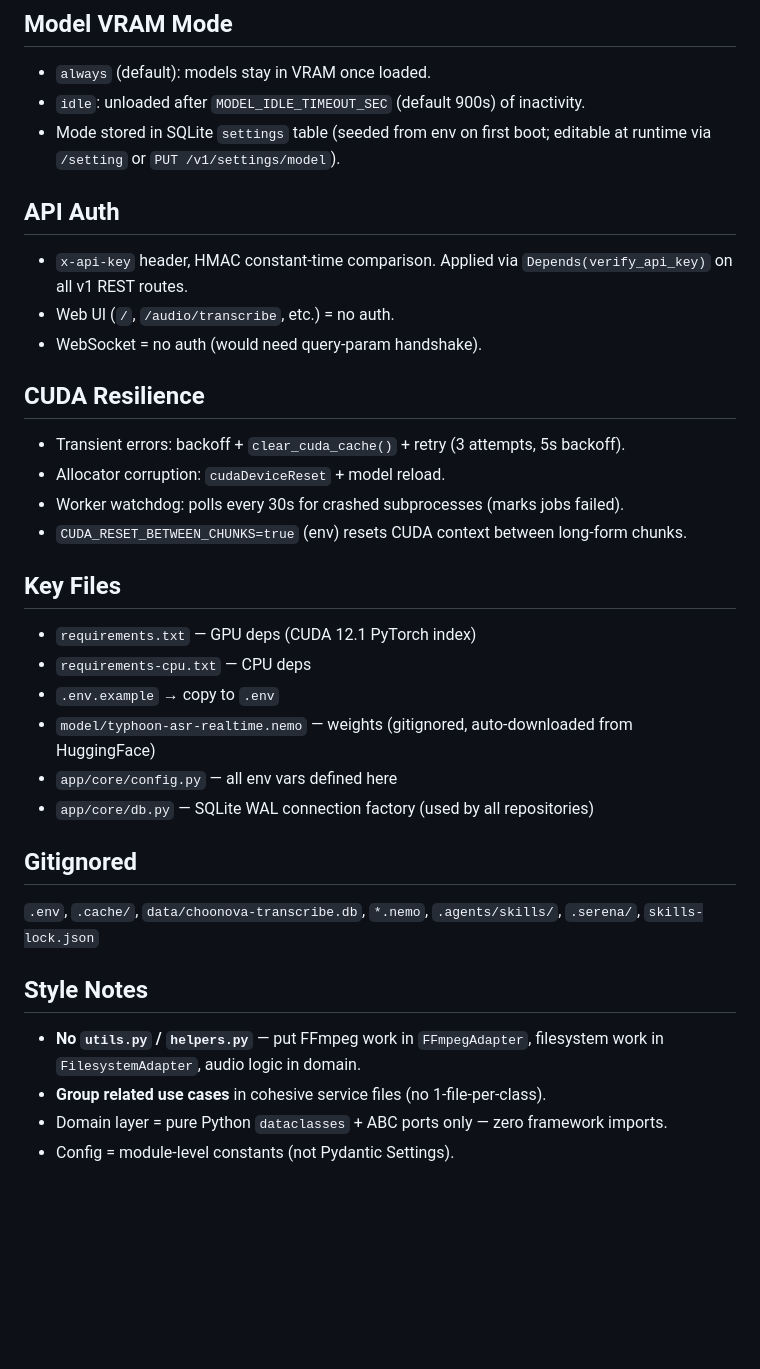
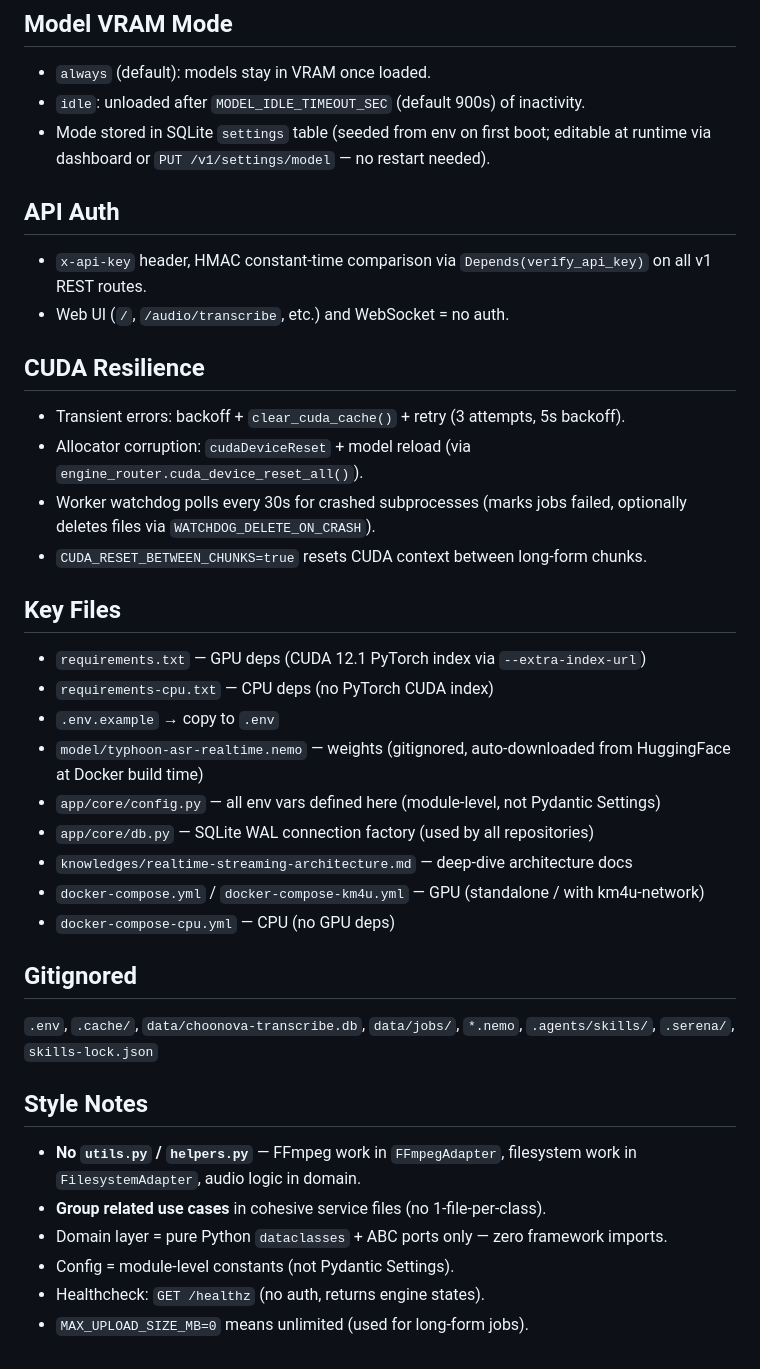
Before and after one commit to choonewza-pro/choonova-transcribe, a Markdown page: AGENTS.md, the part around one of its changes. Rendered like a GitHub page; blank space fills up the shorter version.

```diff
--- a/AGENTS.md
+++ b/AGENTS.md
@@ -58,32 +67,36 @@ app/
 ## Model VRAM Mode
 - `always` (default): models stay in VRAM once loaded.
 - `idle`: unloaded after `MODEL_IDLE_TIMEOUT_SEC` (default 900s) of inactivity.
-- Mode stored in SQLite `settings` table (seeded from env on first boot; editable at runtime via `/setting` or `PUT /v1/settings/model`).
+- Mode stored in SQLite `settings` table (seeded from env on first boot; editable at runtime via dashboard or `PUT /v1/settings/model` — no restart needed).
 
 ## API Auth
-- `x-api-key` header, HMAC constant-time comparison. Applied via `Depends(verify_api_key)` on all v1 REST routes.
-- Web UI (`/`, `/audio/transcribe`, etc.) = no auth.
-- WebSocket = no auth (would need query-param handshake).
+- `x-api-key` header, HMAC constant-time comparison via `Depends(verify_api_key)` on all v1 REST routes.
+- Web UI (`/`, `/audio/transcribe`, etc.) and WebSocket = no auth.
 
 ## CUDA Resilience
 - Transient errors: backoff + `clear_cuda_cache()` + retry (3 attempts, 5s backoff).
-- Allocator corruption: `cudaDeviceReset` + model reload.
-- Worker watchdog: polls every 30s for crashed subprocesses (marks jobs failed).
-- `CUDA_RESET_BETWEEN_CHUNKS=true` (env) resets CUDA context between long-form chunks.
+- Allocator corruption: `cudaDeviceReset` + model reload (via `engine_router.cuda_device_reset_all()`).
+- Worker watchdog polls every 30s for crashed subprocesses (marks jobs failed, optionally deletes files via `WATCHDOG_DELETE_ON_CRASH`).
+- `CUDA_RESET_BETWEEN_CHUNKS=true` resets CUDA context between long-form chunks.
 
 ## Key Files
-- `requirements.txt` — GPU deps (CUDA 12.1 PyTorch index)
-- `requirements-cpu.txt` — CPU deps
+- `requirements.txt` — GPU deps (CUDA 12.1 PyTorch index via `--extra-index-url`)
+- `requirements-cpu.txt` — CPU deps (no PyTorch CUDA index)
 - `.env.example` → copy to `.env`
-- `model/typhoon-asr-realtime.nemo` — weights (gitignored, auto-downloaded from HuggingFace)
-- `app/core/config.py` — all env vars defined here
+- `model/typhoon-asr-realtime.nemo` — weights (gitignored, auto-downloaded from HuggingFace at Docker build time)
+- `app/core/config.py` — all env vars defined here (module-level, not Pydantic Settings)
 - `app/core/db.py` — SQLite WAL connection factory (used by all repositories)
+- `knowledges/realtime-streaming-architecture.md` — deep-dive architecture docs
+- `docker-compose.yml` / `docker-compose-km4u.yml` — GPU (standalone / with km4u-network)
+- `docker-compose-cpu.yml` — CPU (no GPU deps)
 
 ## Gitignored
-`.env`, `.cache/`, `data/choonova-transcribe.db`, `*.nemo`, `.agents/skills/`, `.serena/`, `skills-lock.json`
+`.env`, `.cache/`, `data/choonova-transcribe.db`, `data/jobs/`, `*.nemo`, `.agents/skills/`, `.serena/`, `skills-lock.json`
 
 ## Style Notes
-- **No `utils.py` / `helpers.py`** — put FFmpeg work in `FFmpegAdapter`, filesystem work in `FilesystemAdapter`, audio logic in domain.
+- **No `utils.py` / `helpers.py`** — FFmpeg work in `FFmpegAdapter`, filesystem work in `FilesystemAdapter`, audio logic in domain.
 - **Group related use cases** in cohesive service files (no 1-file-per-class).
 - Domain layer = pure Python `dataclasses` + ABC ports only — zero framework imports.
 - Config = module-level constants (not Pydantic Settings).
+- Healthcheck: `GET /healthz` (no auth, returns engine states).
+- `MAX_UPLOAD_SIZE_MB=0` means unlimited (used for long-form jobs).
```
Also changed, not shown: other parts of AGENTS.md (+25 -16 lines).
